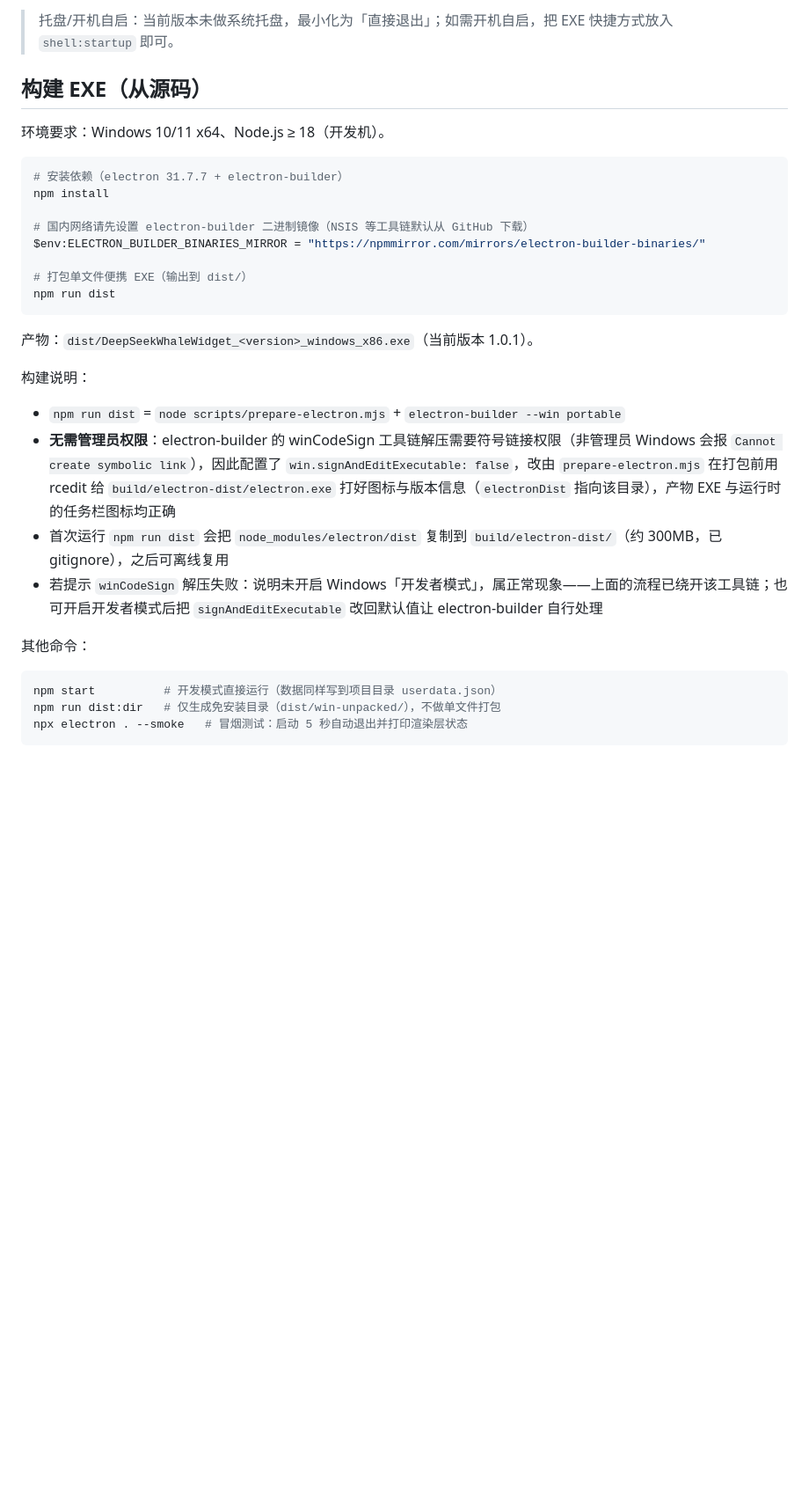
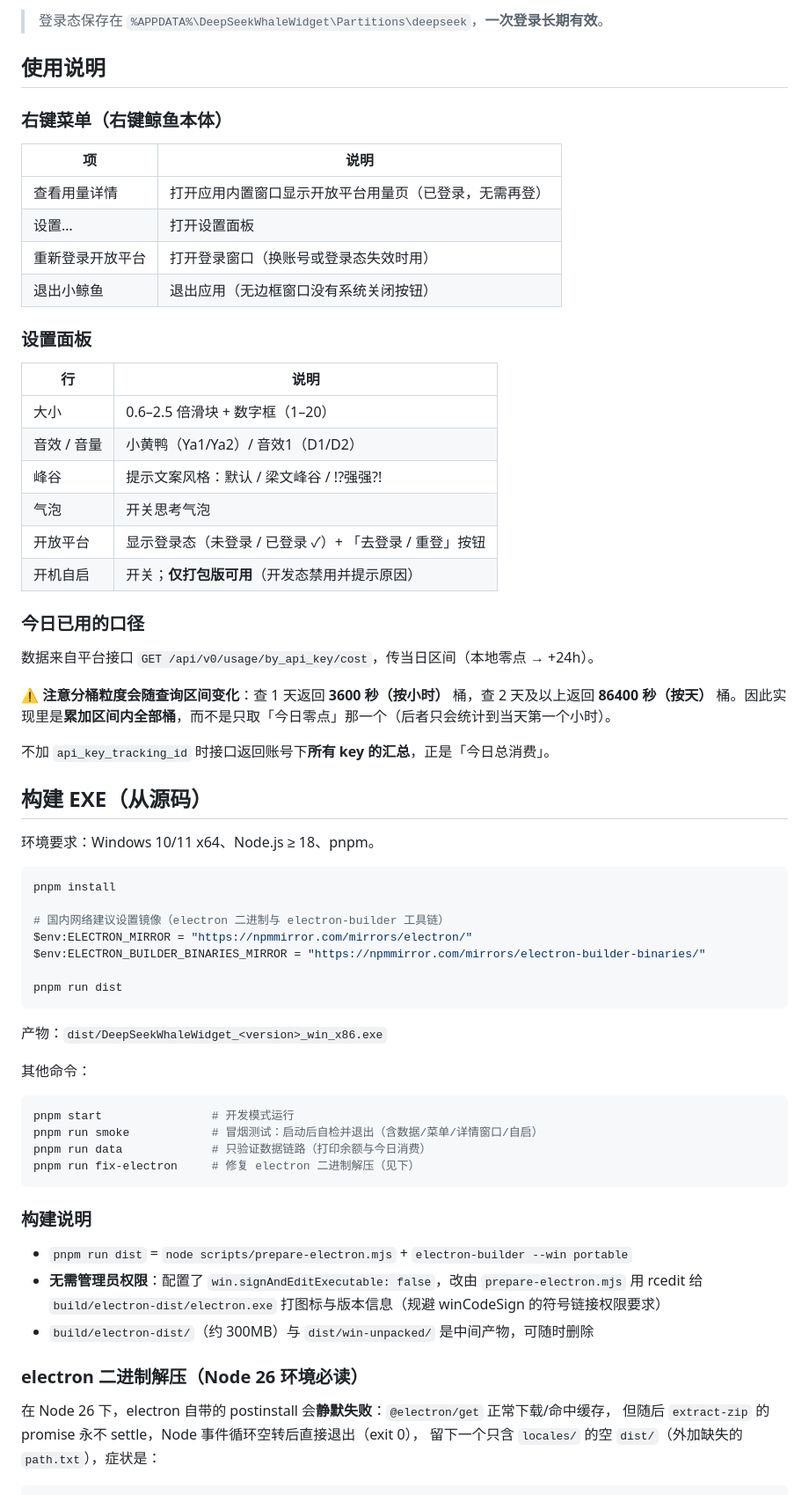
Before and after one commit to Cle2333/DeepSeek-Whale-widget-desktop, a Markdown page: README.md, the part around one of its changes. Shown at 88% size. GitHub-like rendering; blank space fills up the shorter version.

````diff
--- a/README.md
+++ b/README.md
@@ -39,34 +50,71 @@ DeepSeek 余额小鲸鱼 —— **脱离 DSH 的独立桌面挂件**：小鲸鱼
 
-> 托盘/开机自启：当前版本未做系统托盘，最小化为「直接退出」；如需开机自启，把 EXE 快捷方式放入 `shell:startup` 即可。
+> 登录态保存在 `%APPDATA%\DeepSeekWhaleWidget\Partitions\deepseek`，**一次登录长期有效**。
+
+## 使用说明
+
+### 右键菜单（右键鲸鱼本体）
+
+| 项 | 说明 |
+|---|---|
+| 查看用量详情 | 打开应用内置窗口显示开放平台用量页（已登录，无需再登） |
+| 设置… | 打开设置面板 |
+| 重新登录开放平台 | 打开登录窗口（换账号或登录态失效时用） |
+| 退出小鲸鱼 | 退出应用（无边框窗口没有系统关闭按钮） |
+
+### 设置面板
+
+| 行 | 说明 |
+|---|---|
+| 大小 | 0.6–2.5 倍滑块 + 数字框（1–20） |
+| 音效 / 音量 | 小黄鸭（Ya1/Ya2）/ 音效1（D1/D2） |
+| 峰谷 | 提示文案风格：默认 / 梁文峰谷 / !?强强?! |
+| 气泡 | 开关思考气泡 |
+| 开放平台 | 显示登录态（未登录 / 已登录 ✓）+ 「去登录 / 重登」按钮 |
+| 开机自启 | 开关；**仅打包版可用**（开发态禁用并提示原因） |
+
+### 今日已用的口径
+
+数据来自平台接口 `GET /api/v0/usage/by_api_key/cost`，传当日区间（本地零点 → +24h）。
+
+⚠️ **注意分桶粒度会随查询区间变化**：查 1 天返回 **3600 秒（按小时）** 桶，查 2 天及以上返回 **86400 秒（按天）** 桶。因此实现里是**累加区间内全部桶**，而不是只取「今日零点」那一个（后者只会统计到当天第一个小时）。
+
+不加 `api_key_tracking_id` 时接口返回账号下**所有 key 的汇总**，正是「今日总消费」。
 
 ## 构建 EXE（从源码）
 
-环境要求：Windows 10/11 x64、Node.js ≥ 18（开发机）。
+环境要求：Windows 10/11 x64、Node.js ≥ 18、pnpm。
 
 ```powershell
-# 安装依赖（electron 31.7.7 + electron-builder）
-npm install
+pnpm install
 
-# 国内网络请先设置 electron-builder 二进制镜像（NSIS 等工具链默认从 GitHub 下载）
+# 国内网络建议设置镜像（electron 二进制与 electron-builder 工具链）
+$env:ELECTRON_MIRROR = "https://npmmirror.com/mirrors/electron/"
 $env:ELECTRON_BUILDER_BINARIES_MIRROR = "https://npmmirror.com/mirrors/electron-builder-binaries/"
 
-# 打包单文件便携 EXE（输出到 dist/）
-npm run dist
+pnpm run dist
 ```
 
-产物：`dist/DeepSeekWhaleWidget_<version>_windows_x86.exe`（当前版本 1.0.1）。
-
-构建说明：
-
-- `npm run dist` = `node scripts/prepare-electron.mjs` + `electron-builder --win portable`
-- **无需管理员权限**：electron-builder 的 winCodeSign 工具链解压需要符号链接权限（非管理员 Windows 会报 `Cannot create symbolic link`），因此配置了 `win.signAndEditExecutable: false`，改由 `prepare-electron.mjs` 在打包前用 rcedit 给 `build/electron-dist/electron.exe` 打好图标与版本信息（`electronDist` 指向该目录），产物 EXE 与运行时的任务栏图标均正确
-- 首次运行 `npm run dist` 会把 `node_modules/electron/dist` 复制到 `build/electron-dist/`（约 300MB，已 gitignore），之后可离线复用
-- 若提示 `winCodeSign` 解压失败：说明未开启 Windows「开发者模式」，属正常现象——上面的流程已绕开该工具链；也可开启开发者模式后把 `signAndEditExecutable` 改回默认值让 electron-builder 自行处理
+产物：`dist/DeepSeekWhaleWidget_<version>_win_x86.exe`
 
 其他命令：
 
 ```powershell
-npm start          # 开发模式直接运行（数据同样写到项目目录 userdata.json）
-npm run dist:dir   # 仅生成免安装目录（dist/win-unpacked/），不做单文件打包
-npx electron . --smoke   # 冒烟测试：启动 5 秒自动退出并打印渲染层状态
+pnpm start                # 开发模式运行
+pnpm run smoke            # 冒烟测试：启动后自检并退出（含数据/菜单/详情窗口/自启）
+pnpm run data             # 只验证数据链路（打印余额与今日消费）
+pnpm run fix-electron     # 修复 electron 二进制解压（见下）
 ```
+
+### 构建说明
+
+- `pnpm run dist` = `node scripts/prepare-electron.mjs` + `electron-builder --win portable`
+- **无需管理员权限**：配置了 `win.signAndEditExecutable: false`，改由 `prepare-electron.mjs`
+  用 rcedit 给 `build/electron-dist/electron.exe` 打图标与版本信息（规避 winCodeSign 的符号链接权限要求）
+- `build/electron-dist/`（约 300MB）与 `dist/win-unpacked/` 是中间产物，可随时删除
+
+### electron 二进制解压（Node 26 环境必读）
+
+在 Node 26 下，electron 自带的 postinstall 会**静默失败**：`@electron/get` 正常下载/命中缓存，
+但随后 `extract-zip` 的 promise 永不 settle，Node 事件循环空转后直接退出（exit 0），
+留下一个只含 `locales/` 的空 `dist/`（外加缺失的 `path.txt`），症状是：
+
````
Also changed, not shown: other parts of README.md (+103 -81 lines).
